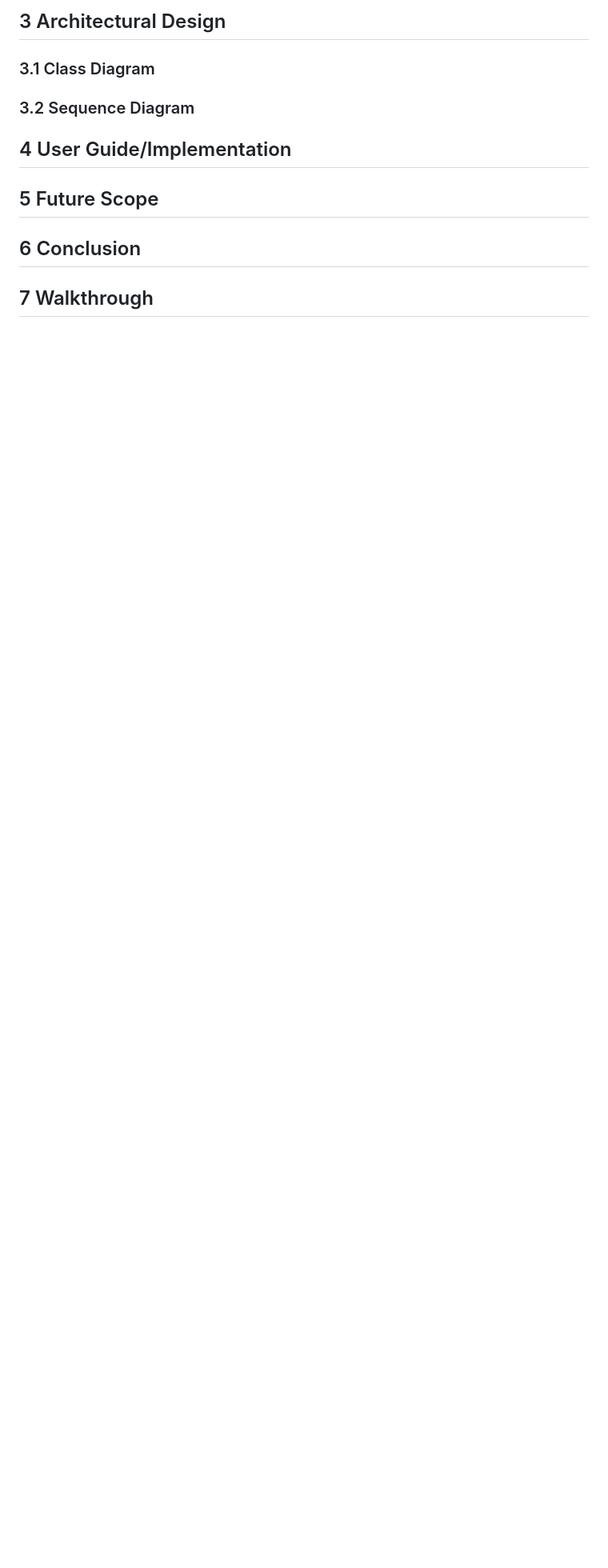
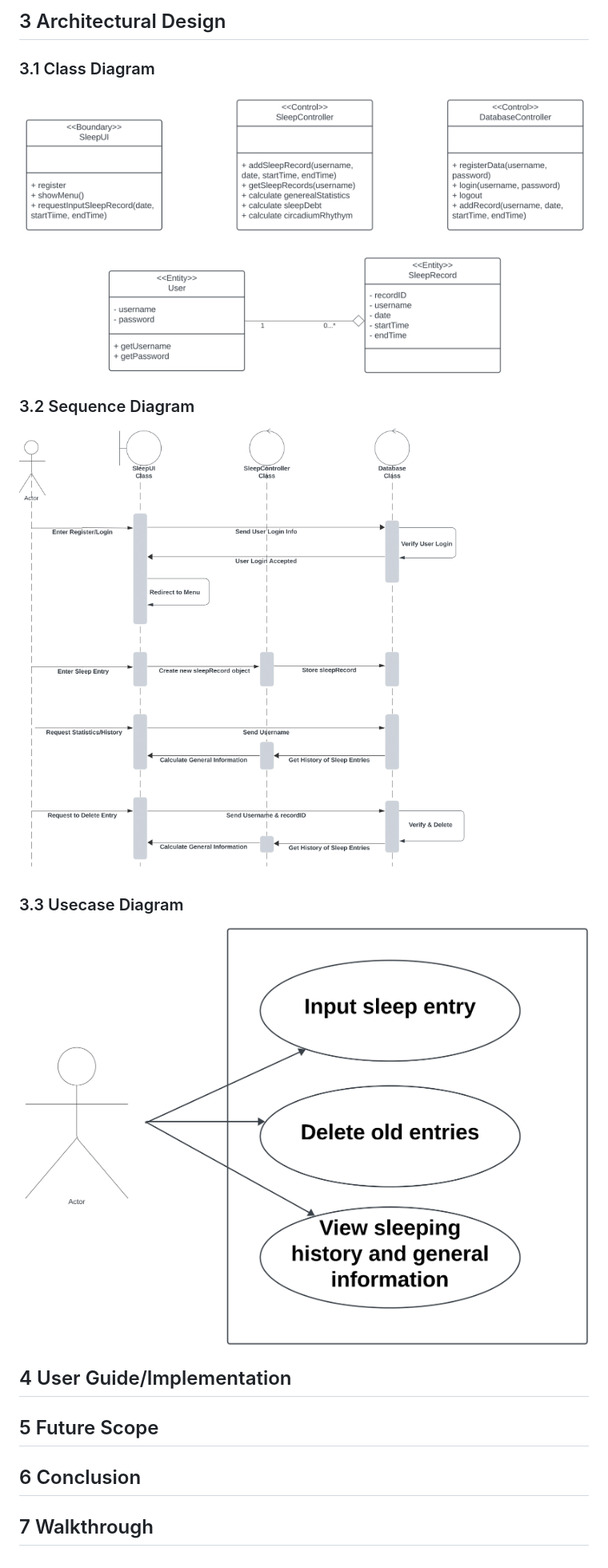
Before and after one commit to Keno217/cis350-project, a Markdown page: README.md, the part around the change. Shown: that part at 80% size. Drawn GitHub-style; pictures changed too: class-diagram.png (added), sequence-diagram.png (added), usecase-diagram.png (added); blank space fills up the shorter version.

Commit message:
Add diagrams

```diff
--- a/README.md
+++ b/README.md
@@ -6,7 +6,11 @@ The purpose of this app is twofold:
 ## 2 Introduction
 ## 3 Architectural Design
 ### 3.1 Class Diagram
+![class diagram](class-diagram.png)
 ### 3.2 Sequence Diagram
+![sequence diagram](sequence-diagram.png)
+### 3.3 Usecase Diagram
+![usecase diagram](usecase-diagram.png)
 ## 4 User Guide/Implementation
 ## 5 Future Scope
 ## 6 Conclusion
```
